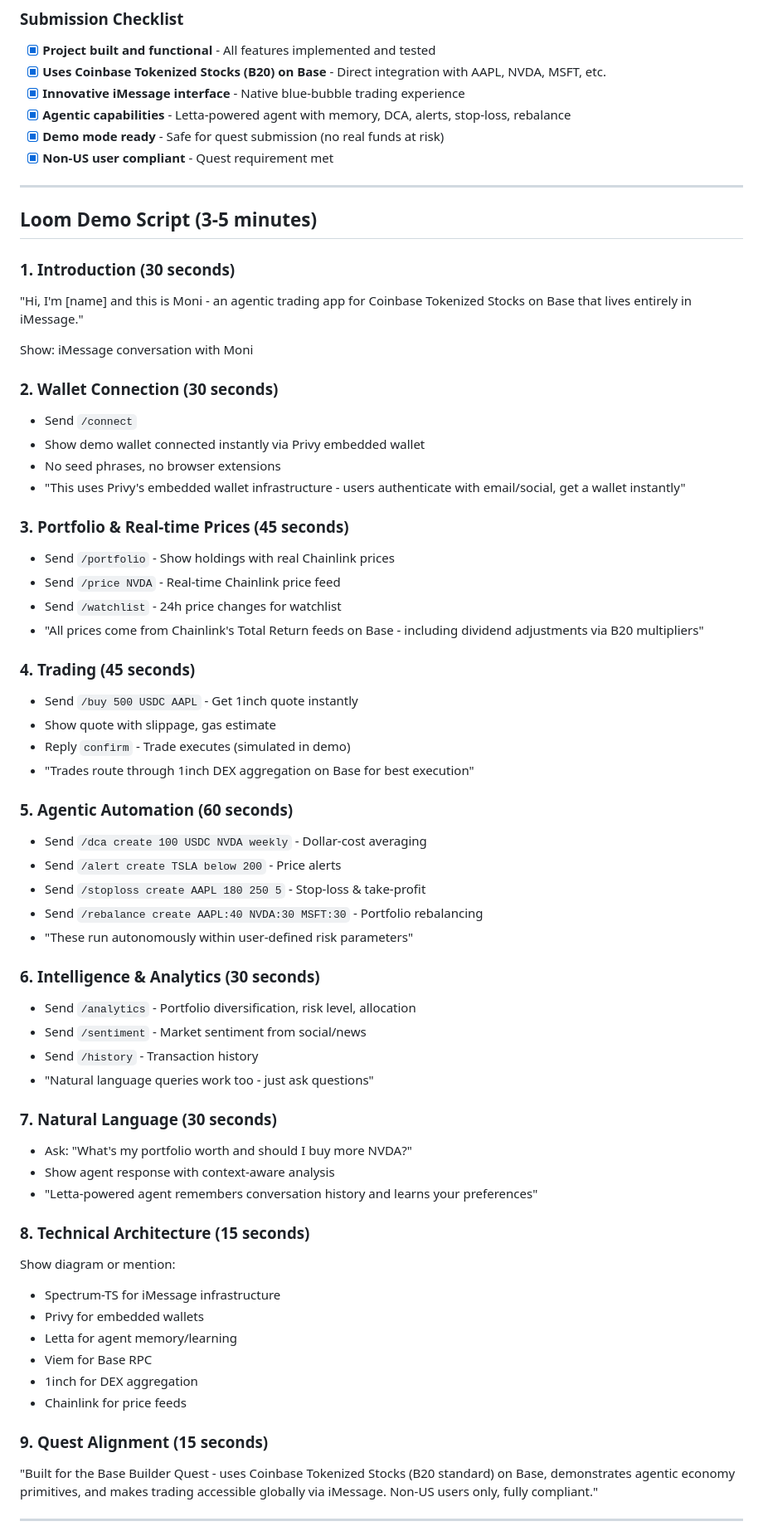
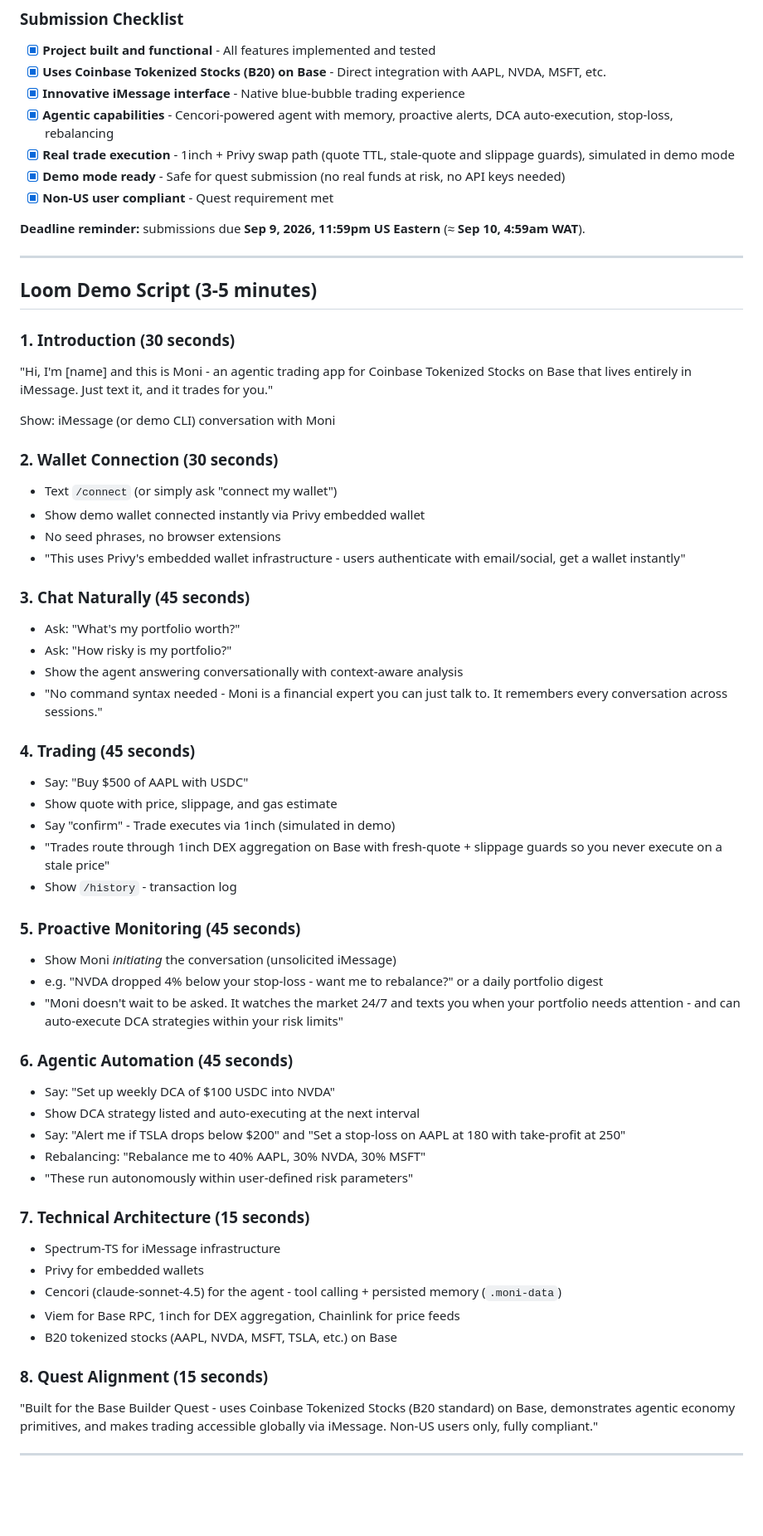
Before and after one commit to tobi-techy/moni, a Markdown page: SUBMISSION_GUIDE.md, the part around one of its changes. Shown at 83% size. GitHub-like rendering; blank space fills up the shorter version.

```diff
--- a/SUBMISSION_GUIDE.md
+++ b/SUBMISSION_GUIDE.md
@@ -7,65 +7,61 @@
 - [x] **Project built and functional** - All features implemented and tested
 - [x] **Uses Coinbase Tokenized Stocks (B20) on Base** - Direct integration with AAPL, NVDA, MSFT, etc.
 - [x] **Innovative iMessage interface** - Native blue-bubble trading experience
-- [x] **Agentic capabilities** - Letta-powered agent with memory, DCA, alerts, stop-loss, rebalance
-- [x] **Demo mode ready** - Safe for quest submission (no real funds at risk)
+- [x] **Agentic capabilities** - Cencori-powered agent with memory, proactive alerts, DCA auto-execution, stop-loss, rebalancing
+- [x] **Real trade execution** - 1inch + Privy swap path (quote TTL, stale-quote and slippage guards), simulated in demo mode
+- [x] **Demo mode ready** - Safe for quest submission (no real funds at risk, no API keys needed)
 - [x] **Non-US user compliant** - Quest requirement met
+
+**Deadline reminder:** submissions due **Sep 9, 2026, 11:59pm US Eastern** (≈ **Sep 10, 4:59am WAT**).
 
 ---
 
 ## Loom Demo Script (3-5 minutes)
 
 ### 1. Introduction (30 seconds)
-"Hi, I'm [name] and this is Moni - an agentic trading app for Coinbase Tokenized Stocks on Base that lives entirely in iMessage."
+"Hi, I'm [name] and this is Moni - an agentic trading app for Coinbase Tokenized Stocks on Base that lives entirely in iMessage. Just text it, and it trades for you."
 
-Show: iMessage conversation with Moni
+Show: iMessage (or demo CLI) conversation with Moni
 
 ### 2. Wallet Connection (30 seconds)
-- Send `/connect`
+- Text `/connect` (or simply ask "connect my wallet")
 - Show demo wallet connected instantly via Privy embedded wallet
 - No seed phrases, no browser extensions
 - "This uses Privy's embedded wallet infrastructure - users authenticate with email/social, get a wallet instantly"
 
-### 3. Portfolio & Real-time Prices (45 seconds)
-- Send `/portfolio` - Show holdings with real Chainlink prices
-- Send `/price NVDA` - Real-time Chainlink price feed
-- Send `/watchlist` - 24h price changes for watchlist
-- "All prices come from Chainlink's Total Return feeds on Base - including dividend adjustments via B20 multipliers"
+### 3. Chat Naturally (45 seconds)
+- Ask: "What's my portfolio worth?"
+- Ask: "How risky is my portfolio?"
+- Show the agent answering conversationally with context-aware analysis
+- "No command syntax needed - Moni is a financial expert you can just talk to. It remembers every conversation across sessions."
 
 ### 4. Trading (45 seconds)
-- Send `/buy 500 USDC AAPL` - Get 1inch quote instantly
-- Show quote with slippage, gas estimate
-- Reply `confirm` - Trade executes (simulated in demo)
-- "Trades route through 1inch DEX aggregation on Base for best execution"
+- Say: "Buy $500 of AAPL with USDC"
+- Show quote with price, slippage, and gas estimate
+- Say "confirm" - Trade executes via 1inch (simulated in demo)
+- "Trades route through 1inch DEX aggregation on Base with fresh-quote + slippage guards so you never execute on a stale price"
+- Show `/history` - transaction log
 
-### 5. Agentic Automation (60 seconds)
-- Send `/dca create 100 USDC NVDA weekly` - Dollar-cost averaging
-- Send `/alert create TSLA below 200` - Price alerts
-- Send `/stoploss create AAPL 180 250 5` - Stop-loss & take-profit
-- Send `/rebalance create AAPL:40 NVDA:30 MSFT:30` - Portfolio rebalancing
+### 5. Proactive Monitoring (45 seconds)
+- Show Moni *initiating* the conversation (unsolicited iMessage)
+- e.g. "NVDA dropped 4% below your stop-loss - want me to rebalance?" or a daily portfolio digest
+- "Moni doesn't wait to be asked. It watches the market 24/7 and texts you when your portfolio needs attention - and can auto-execute DCA strategies within your risk limits"
+
+### 6. Agentic Automation (45 seconds)
+- Say: "Set up weekly DCA of $100 USDC into NVDA"
+- Show DCA strategy listed and auto-executing at the next interval
+- Say: "Alert me if TSLA drops below $200" and "Set a stop-loss on AAPL at 180 with take-profit at 250"
+- Rebalancing: "Rebalance me to 40% AAPL, 30% NVDA, 30% MSFT"
 - "These run autonomously within user-defined risk parameters"
 
-### 6. Intelligence & Analytics (30 seconds)
-- Send `/analytics` - Portfolio diversification, risk level, allocation
-- Send `/sentiment` - Market sentiment from social/news
-- Send `/history` - Transaction history
-- "Natural language queries work too - just ask questions"
-
-### 7. Natural Language (30 seconds)
-- Ask: "What's my portfolio worth and should I buy more NVDA?"
-- Show agent response with context-aware analysis
-- "Letta-powered agent remembers conversation history and learns your preferences"
-
-### 8. Technical Architecture (15 seconds)
-Show diagram or mention:
+### 7. Technical Architecture (15 seconds)
 - Spectrum-TS for iMessage infrastructure
 - Privy for embedded wallets
-- Letta for agent memory/learning
-- Viem for Base RPC
-- 1inch for DEX aggregation
-- Chainlink for price feeds
+- Cencori (claude-sonnet-4.5) for the agent - tool calling + persisted memory (`.moni-data`)
+- Viem for Base RPC, 1inch for DEX aggregation, Chainlink for price feeds
+- B20 tokenized stocks (AAPL, NVDA, MSFT, TSLA, etc.) on Base
 
-### 9. Quest Alignment (15 seconds)
+### 8. Quest Alignment (15 seconds)
 "Built for the Base Builder Quest - uses Coinbase Tokenized Stocks (B20 standard) on Base, demonstrates agentic economy primitives, and makes trading accessible globally via iMessage. Non-US users only, fully compliant."
 
 ---
```
Also changed, not shown: other parts of SUBMISSION_GUIDE.md (+25 -24 lines), README.md (+16 -4 lines).
